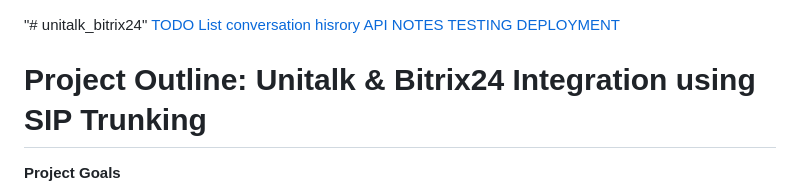
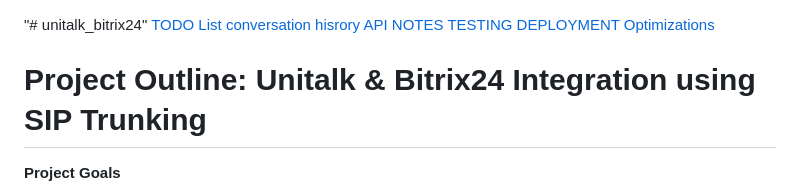
Before and after one commit to YaboiET/unitalk_bitrix24, a Markdown page: README.md, the part around the change. GitHub-like rendering.

```diff
--- a/README.md
+++ b/README.md
@@ -4,6 +4,7 @@
 [API NOTES](API_NOTES.md)
 [TESTING](TESTING.md)
 [DEPLOYMENT](DEPLOYMENT.md)
+[Optimizations](optimizations.md)
 # Project Outline: Unitalk & Bitrix24 Integration using SIP Trunking
 
 **Project Goals**
```
Also changed, not shown: TESTING.md (+45 -21 lines), optimizations.md (added, +36 -0 lines).
